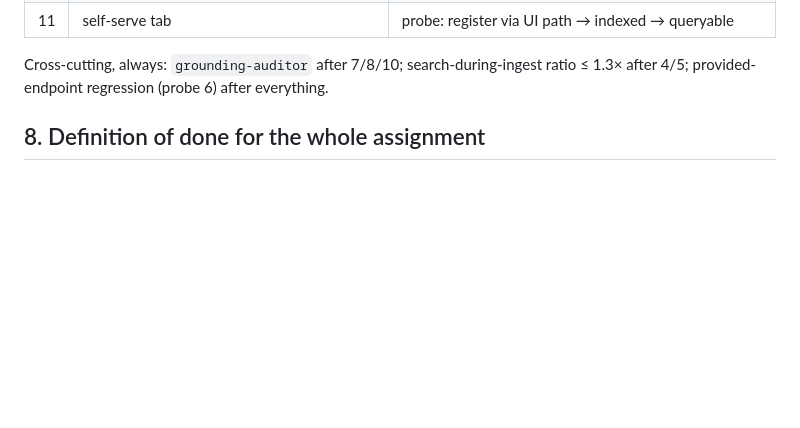
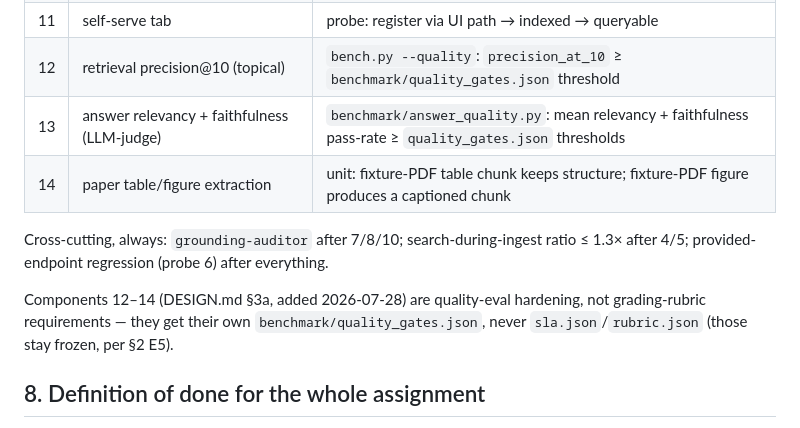
Before and after one commit to Bhardwaj-Saurabh/ScholarMomentSearch, a Markdown page: CLAUDE.md, the part around the change. GitHub-like rendering; blank space fills up the shorter version.

```diff
--- a/CLAUDE.md
+++ b/CLAUDE.md
@@ -125,9 +125,16 @@ A component is DONE only when: its tests are green, relevant SLA rows pass,
 | 9 | benchmark TODOs filled | `bench.py` exit 0 end-to-end |
 | 10 | corpus seeding | fresh-boot test: seed exits 0, cross-source query answers |
 | 11 | self-serve tab | probe: register via UI path → indexed → queryable |
+| 12 | retrieval precision@10 (topical) | `bench.py --quality`: `precision_at_10` ≥ `benchmark/quality_gates.json` threshold |
+| 13 | answer relevancy + faithfulness (LLM-judge) | `benchmark/answer_quality.py`: mean relevancy + faithfulness pass-rate ≥ `quality_gates.json` thresholds |
+| 14 | paper table/figure extraction | unit: fixture-PDF table chunk keeps structure; fixture-PDF figure produces a captioned chunk |
 
 Cross-cutting, always: `grounding-auditor` after 7/8/10; search-during-ingest ratio
 ≤ 1.3× after 4/5; provided-endpoint regression (probe 6) after everything.
+
+Components 12–14 (DESIGN.md §3a, added 2026-07-28) are quality-eval hardening, not
+grading-rubric requirements — they get their own `benchmark/quality_gates.json`,
+never `sla.json`/`rubric.json` (those stay frozen, per §2 E5).
 
 ## 8. Definition of done for the whole assignment
 
```
Also changed, not shown: DESIGN.md (+19 -0 lines).
